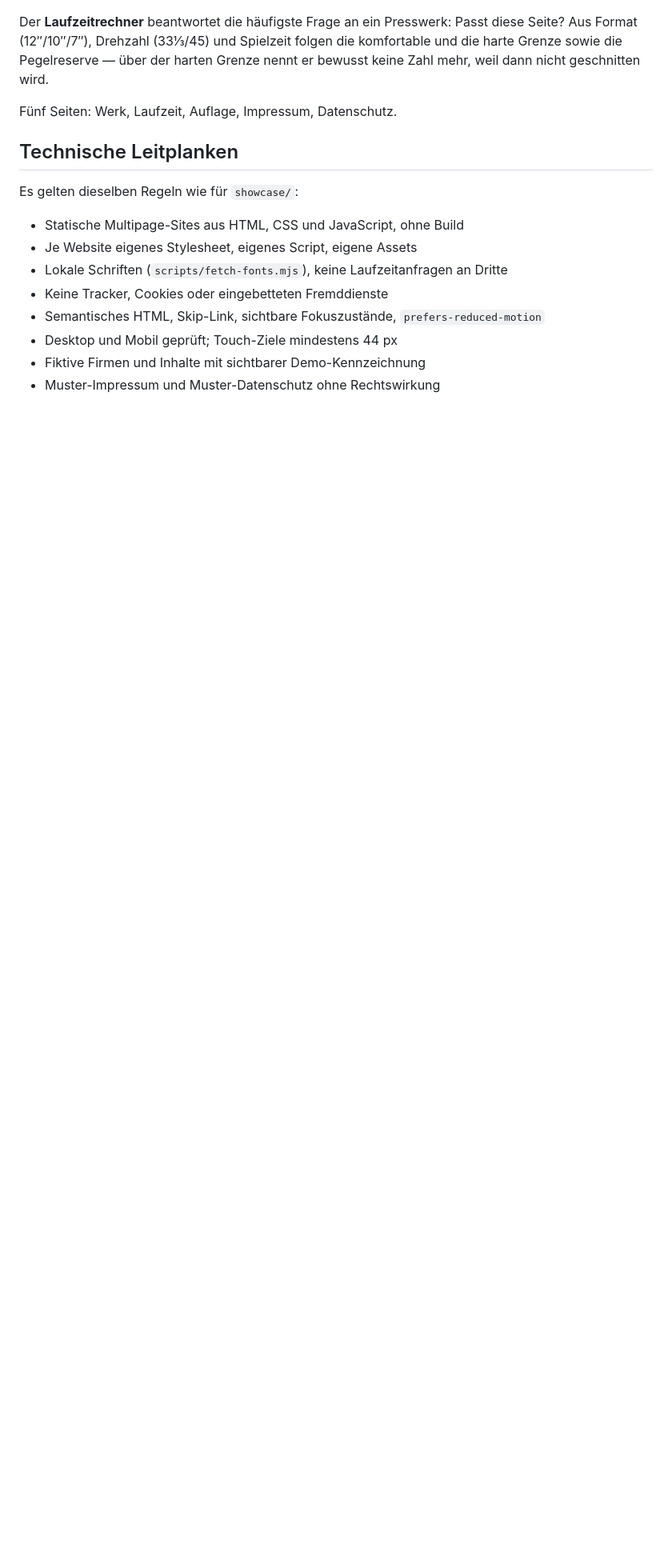
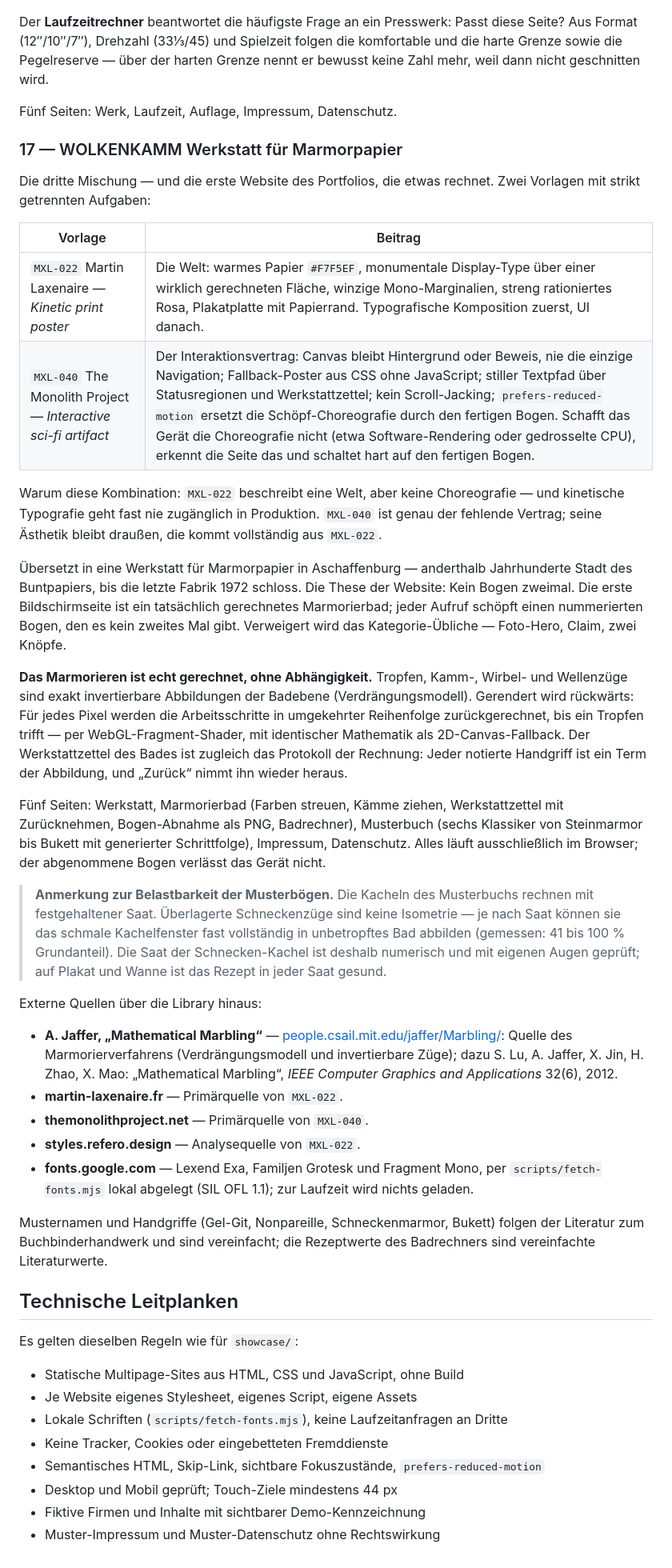
Before and after one commit to MikaMcFlurry/10-Demo_Websites, a Markdown page: mika-ux/README.md, the part around one of its changes. Shown at 80% size. GitHub-like rendering; blank space fills up the shorter version.

Commit message:
docs(mika-ux): WOLKENKAMM ist fertig — Herkunft, Verfahren und Bestand
Die siebte Ableitung der Sammlung C ist abgeschlossen. Beide READMEs führen
sie jetzt im Bestand; der neue Abschnitt benennt, was welche Vorlage
beigetragen hat: MXL-022 die Welt des kinetischen Plakats, MXL-040 den
Interaktionsvertrag samt stillem Textpfad, Fallback und Reduced-Motion-
Ersatz. Alle externen Quellen stehen mit Adresse, ausdrücklich die Quelle
des Marmorierverfahrens: A. Jaffer, „Mathematical Marbling"
(people.csail.mit.edu/jaffer/Marbling/, dazu Lu/Jaffer/Jin/Zhao/Mao,
IEEE CG&A 32(6), 2012).

Dokumentiert ist auch die Grenze, die die Fertigstellung zutage brachte:
Überlagerte Schneckenzüge können das schmale Kachelfenster des Musterbuchs
je nach Saat fast vollständig in unbetropftes Bad abbilden — die Saat der
Kachel ist deshalb numerisch und mit eigenen Augen geprüft.

Abschlussprüfung: scripts/pruefe-seiten.mjs über alle fünf Seiten auf 1440
und 390 ohne Befund; scripts/validate-static-showcase.mjs über dem
Dist-Baum mit 99 Seiten und zehn Showcases ohne Befund. Screenshots beider
Viewports, mit und ohne prefers-reduced-motion, Tastaturweg und 6-fach
gedrosselte CPU gesichtet.

Co-Authored-By: Claude Fable 5 <noreply@anthropic.com>

```diff
--- a/mika-ux/README.md
+++ b/mika-ux/README.md
@@ -217,6 +218,69 @@ nennt er bewusst keine Zahl mehr, weil dann nicht geschnitten wird.
 
 Fünf Seiten: Werk, Laufzeit, Auflage, Impressum, Datenschutz.
 
+### 17 — WOLKENKAMM Werkstatt für Marmorpapier
+
+Die dritte Mischung — und die erste Website des Portfolios, die etwas
+rechnet. Zwei Vorlagen mit strikt getrennten Aufgaben:
+
+| Vorlage | Beitrag |
+|---|---|
+| `MXL-022` Martin Laxenaire — *Kinetic print poster* | Die Welt: warmes Papier `#F7F5EF`, monumentale Display-Type über einer wirklich gerechneten Fläche, winzige Mono-Marginalien, streng rationiertes Rosa, Plakatplatte mit Papierrand. Typografische Komposition zuerst, UI danach. |
+| `MXL-040` The Monolith Project — *Interactive sci-fi artifact* | Der Interaktionsvertrag: Canvas bleibt Hintergrund oder Beweis, nie die einzige Navigation; Fallback-Poster aus CSS ohne JavaScript; stiller Textpfad über Statusregionen und Werkstattzettel; kein Scroll-Jacking; `prefers-reduced-motion` ersetzt die Schöpf-Choreografie durch den fertigen Bogen. Schafft das Gerät die Choreografie nicht (etwa Software-Rendering oder gedrosselte CPU), erkennt die Seite das und schaltet hart auf den fertigen Bogen. |
+
+Warum diese Kombination: `MXL-022` beschreibt eine Welt, aber keine
+Choreografie — und kinetische Typografie geht fast nie zugänglich in
+Produktion. `MXL-040` ist genau der fehlende Vertrag; seine Ästhetik bleibt
+draußen, die kommt vollständig aus `MXL-022`.
+
+Übersetzt in eine Werkstatt für Marmorpapier in Aschaffenburg — anderthalb
+Jahrhunderte Stadt des Buntpapiers, bis die letzte Fabrik 1972 schloss. Die
+These der Website: Kein Bogen zweimal. Die erste Bildschirmseite ist ein
+tatsächlich gerechnetes Marmorierbad; jeder Aufruf schöpft einen nummerierten
+Bogen, den es kein zweites Mal gibt. Verweigert wird das Kategorie-Übliche —
+Foto-Hero, Claim, zwei Knöpfe.
+
+**Das Marmorieren ist echt gerechnet, ohne Abhängigkeit.** Tropfen, Kamm-,
+Wirbel- und Wellenzüge sind exakt invertierbare Abbildungen der Badebene
+(Verdrängungsmodell). Gerendert wird rückwärts: Für jedes Pixel werden die
+Arbeitsschritte in umgekehrter Reihenfolge zurückgerechnet, bis ein Tropfen
+trifft — per WebGL-Fragment-Shader, mit identischer Mathematik als
+2D-Canvas-Fallback. Der Werkstattzettel des Bades ist zugleich das Protokoll
+der Rechnung: Jeder notierte Handgriff ist ein Term der Abbildung, und
+„Zurück“ nimmt ihn wieder heraus.
+
+Fünf Seiten: Werkstatt, Marmorierbad (Farben streuen, Kämme ziehen,
+Werkstattzettel mit Zurücknehmen, Bogen-Abnahme als PNG, Badrechner),
+Musterbuch (sechs Klassiker von Steinmarmor bis Bukett mit generierter
+Schrittfolge), Impressum, Datenschutz. Alles läuft ausschließlich im
+Browser; der abgenommene Bogen verlässt das Gerät nicht.
+
+> **Anmerkung zur Belastbarkeit der Musterbögen.** Die Kacheln des
+> Musterbuchs rechnen mit festgehaltener Saat. Überlagerte Schneckenzüge
+> sind keine Isometrie — je nach Saat können sie das schmale Kachelfenster
+> fast vollständig in unbetropftes Bad abbilden (gemessen: 41 bis 100 %
+> Grundanteil). Die Saat der Schnecken-Kachel ist deshalb numerisch und mit
+> eigenen Augen geprüft; auf Plakat und Wanne ist das Rezept in jeder Saat
+> gesund.
+
+Externe Quellen über die Library hinaus:
+
+- **A. Jaffer, „Mathematical Marbling“** —
+  [people.csail.mit.edu/jaffer/Marbling/](https://people.csail.mit.edu/jaffer/Marbling/):
+  Quelle des Marmorierverfahrens (Verdrängungsmodell und invertierbare
+  Züge); dazu S. Lu, A. Jaffer, X. Jin, H. Zhao, X. Mao: „Mathematical
+  Marbling“, *IEEE Computer Graphics and Applications* 32(6), 2012.
+- **martin-laxenaire.fr** — Primärquelle von `MXL-022`.
+- **themonolithproject.net** — Primärquelle von `MXL-040`.
+- **styles.refero.design** — Analysequelle von `MXL-022`.
+- **fonts.google.com** — Lexend Exa, Familjen Grotesk und Fragment Mono,
+  per `scripts/fetch-fonts.mjs` lokal abgelegt (SIL OFL 1.1); zur Laufzeit
+  wird nichts geladen.
+
+Musternamen und Handgriffe (Gel-Git, Nonpareille, Schneckenmarmor, Bukett)
+folgen der Literatur zum Buchbinderhandwerk und sind vereinfacht; die
+Rezeptwerte des Badrechners sind vereinfachte Literaturwerte.
+
 ## Technische Leitplanken
 
 Es gelten dieselben Regeln wie für `showcase/`:
```
Also changed, not shown: other parts of mika-ux/README.md (+1 -0 lines), README.md (+2 -0 lines).
